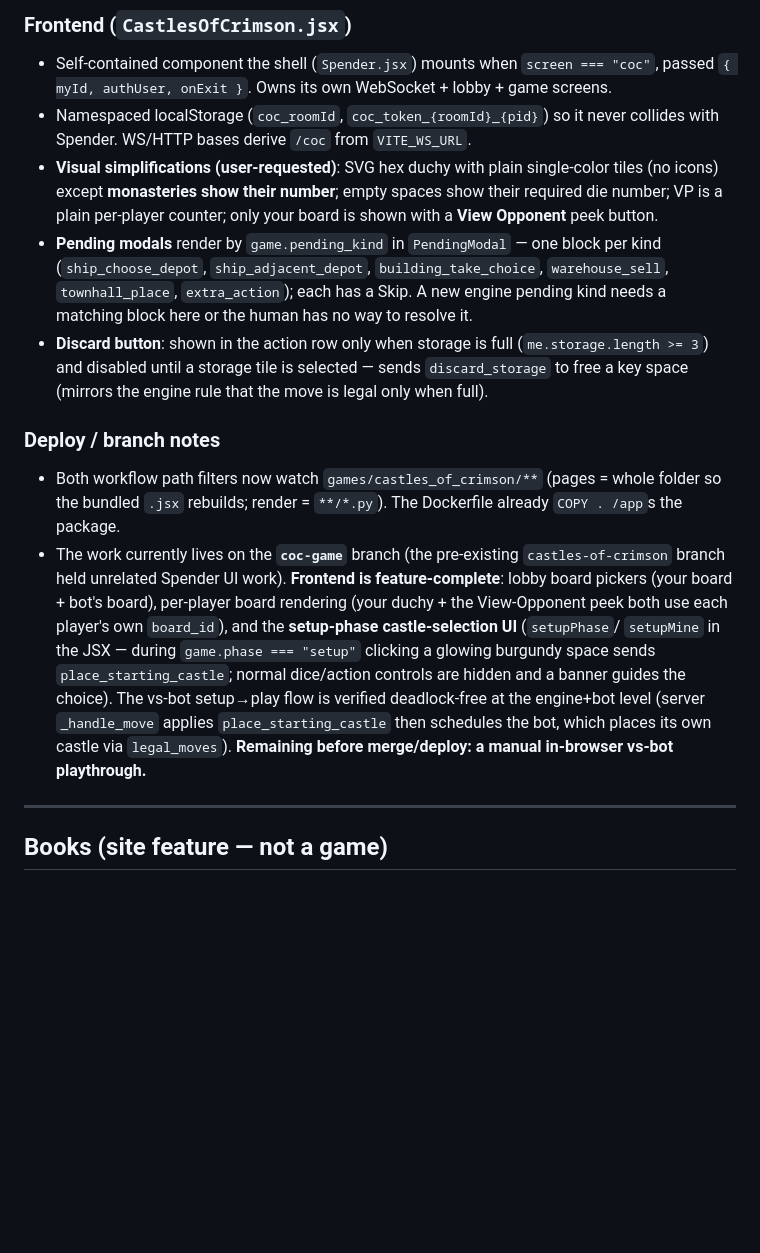
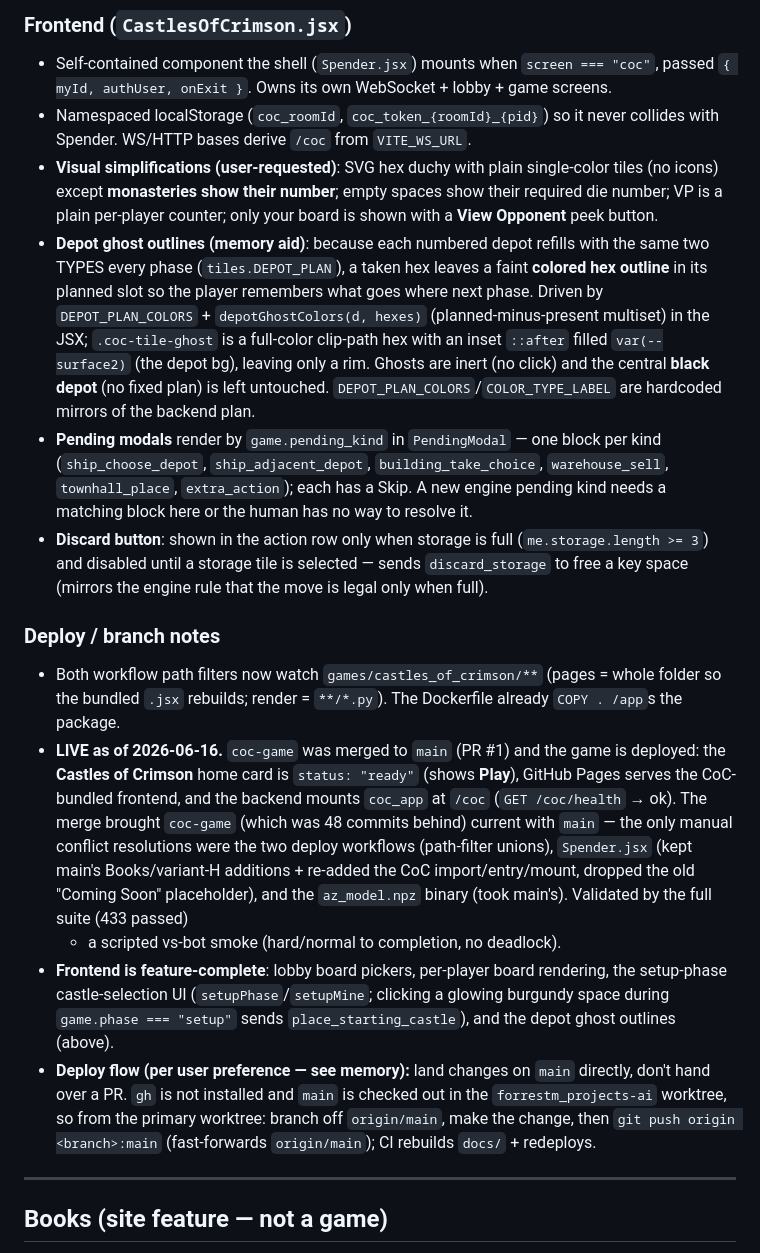
Before and after one commit to forry4/forry4.github.io, a Markdown page: CLAUDE.md, the part around the change. Rendered like a GitHub page; blank space fills up the shorter version.

Commit message:
docs(coc): mark Castles of Crimson live; document depot ghost outlines + deploy flow

```diff
--- a/CLAUDE.md
+++ b/CLAUDE.md
@@ -164,6 +164,13 @@ The real bot. Pure Python, no new prod deps; reuses the engine contract.
 - **Visual simplifications (user-requested)**: SVG hex duchy with plain single-color tiles (no
   icons) except **monasteries show their number**; empty spaces show their required die number;
   VP is a plain per-player counter; only your board is shown with a **View Opponent** peek button.
+- **Depot ghost outlines (memory aid)**: because each numbered depot refills with the same two
+  TYPES every phase (`tiles.DEPOT_PLAN`), a taken hex leaves a faint **colored hex outline** in its
+  planned slot so the player remembers what goes where next phase. Driven by `DEPOT_PLAN_COLORS` +
+  `depotGhostColors(d, hexes)` (planned-minus-present multiset) in the JSX; `.coc-tile-ghost` is a
+  full-color clip-path hex with an inset `::after` filled `var(--surface2)` (the depot bg), leaving
+  only a rim. Ghosts are inert (no click) and the central **black depot** (no fixed plan) is left
+  untouched. `DEPOT_PLAN_COLORS`/`COLOR_TYPE_LABEL` are hardcoded mirrors of the backend plan.
 - **Pending modals** render by `game.pending_kind` in `PendingModal` — one block per kind
   (`ship_choose_depot`, `ship_adjacent_depot`, `building_take_choice`, `warehouse_sell`,
   `townhall_place`, `extra_action`); each has a Skip. A new engine pending kind needs a matching
@@ -175,15 +182,21 @@ The real bot. Pure Python, no new prod deps; reuses the engine contract.
 ### Deploy / branch notes
 - Both workflow path filters now watch `games/castles_of_crimson/**` (pages = whole folder so the
   bundled `.jsx` rebuilds; render = `**/*.py`). The Dockerfile already `COPY . /app`s the package.
-- The work currently lives on the **`coc-game`** branch (the pre-existing `castles-of-crimson`
-  branch held unrelated Spender UI work). **Frontend is feature-complete**: lobby board pickers
-  (your board + bot's board), per-player board rendering (your duchy + the View-Opponent peek both
-  use each player's own `board_id`), and the **setup-phase castle-selection UI** (`setupPhase`/
-  `setupMine` in the JSX — during `game.phase === "setup"` clicking a glowing burgundy space sends
-  `place_starting_castle`; normal dice/action controls are hidden and a banner guides the choice).
-  The vs-bot setup→play flow is verified deadlock-free at the engine+bot level (server `_handle_move`
-  applies `place_starting_castle` then schedules the bot, which places its own castle via
-  `legal_moves`). **Remaining before merge/deploy: a manual in-browser vs-bot playthrough.**
+- **LIVE as of 2026-06-16.** `coc-game` was merged to `main` (PR #1) and the game is deployed:
+  the **Castles of Crimson** home card is `status: "ready"` (shows **Play**), GitHub Pages serves
+  the CoC-bundled frontend, and the backend mounts `coc_app` at `/coc` (`GET /coc/health` → ok).
+  The merge brought `coc-game` (which was 48 commits behind) current with `main` — the only manual
+  conflict resolutions were the two deploy workflows (path-filter unions), `Spender.jsx` (kept main's
+  Books/variant-H additions + re-added the CoC import/entry/mount, dropped the old "Coming Soon"
+  placeholder), and the `az_model.npz` binary (took main's). Validated by the full suite (433 passed)
+  + a scripted vs-bot smoke (hard/normal to completion, no deadlock).
+- **Frontend is feature-complete**: lobby board pickers, per-player board rendering, the setup-phase
+  castle-selection UI (`setupPhase`/`setupMine`; clicking a glowing burgundy space during
+  `game.phase === "setup"` sends `place_starting_castle`), and the depot ghost outlines (above).
+- **Deploy flow (per user preference — see memory):** land changes on `main` directly, don't hand
+  over a PR. `gh` is not installed and `main` is checked out in the `forrestm_projects-ai` worktree,
+  so from the primary worktree: branch off `origin/main`, make the change, then
+  `git push origin <branch>:main` (fast-forwards `origin/main`); CI rebuilds `docs/` + redeploys.
 
 ---
 
```
